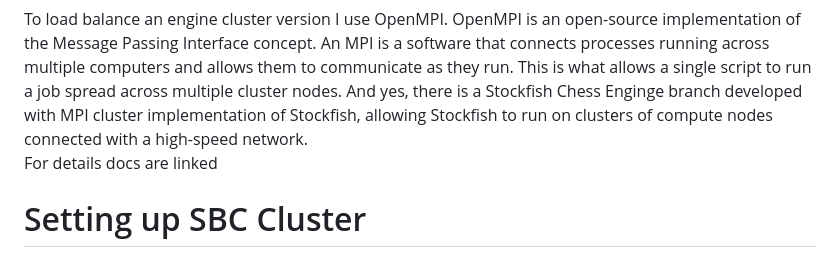
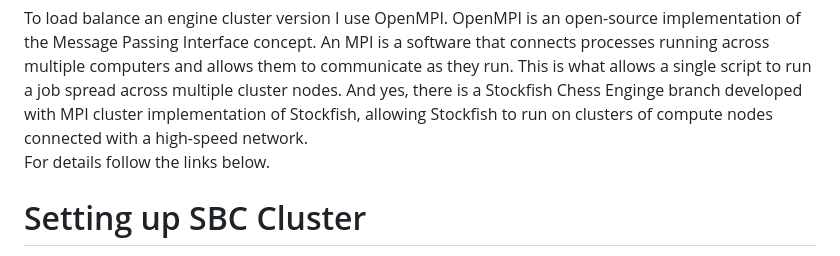
Before and after one commit to Egbert-Azure/stockfish-cluster, a Markdown page: README.md, the part around the change. GitHub-like rendering.

```diff
--- a/README.md
+++ b/README.md
@@ -27,7 +27,7 @@ Then we will connect to ChessBase and other UCI software. ChessBase is a persona
 To load balance an engine cluster version I use OpenMPI. OpenMPI is an open-source implementation of the Message Passing Interface concept. An MPI is a software that connects processes running across multiple computers and allows them to communicate as they run. This is what allows a single script to run a job spread across multiple cluster nodes.
 And yes, there is a Stockfish Chess Enginge branch developed with MPI cluster implementation of Stockfish, allowing Stockfish to run on clusters of compute nodes connected with a high-speed network.
 
-For details docs are linked
+For details follow the links below.
 # Setting up SBC Cluster
 Getting ready for a SBC cluster
 
```
